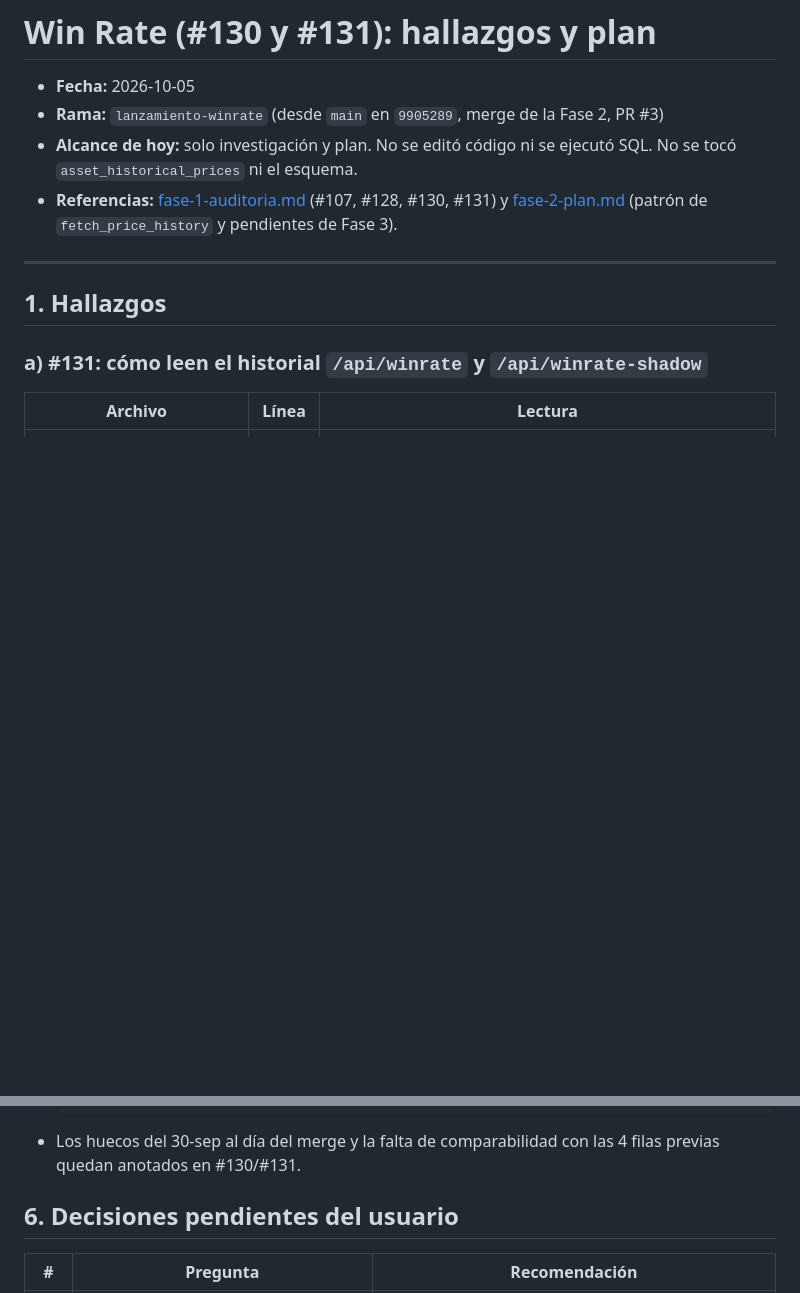
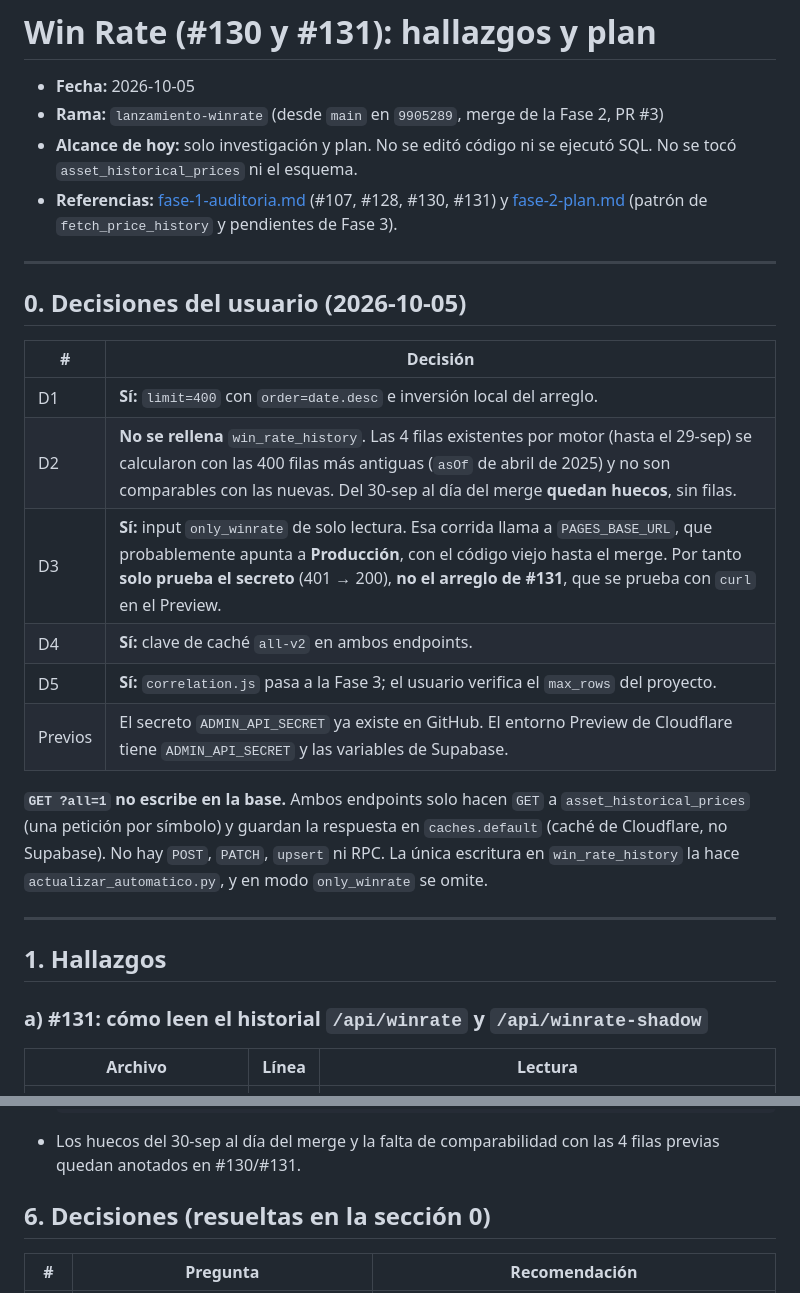
Before and after one commit to RicardoBlancarte/PROYECTO-1, a Markdown page: docs/lanzamiento/winrate-plan.md, 2 parts joined by grey strips. GitHub-like rendering; blank space fills up the shorter version.

Commit message:
docs(lanzamiento): decisiones D1-D5 del plan del Win Rate
Co-Authored-By: Claude Opus 5.5 <noreply@anthropic.com>

````diff
--- a/docs/lanzamiento/winrate-plan.md
+++ b/docs/lanzamiento/winrate-plan.md
@@ -4,6 +4,21 @@
 - **Rama:** `lanzamiento-winrate` (desde `main` en `9905289`, merge de la Fase 2, PR #3)
 - **Alcance de hoy:** solo investigación y plan. No se editó código ni se ejecutó SQL. No se tocó `asset_historical_prices` ni el esquema.
 - **Referencias:** [fase-1-auditoria.md](fase-1-auditoria.md) (#107, #128, #130, #131) y [fase-2-plan.md](fase-2-plan.md) (patrón de `fetch_price_history` y pendientes de Fase 3).
+
+---
+
+## 0. Decisiones del usuario (2026-10-05)
+
+| # | Decisión |
+|---|---|
+| D1 | **Sí:** `limit=400` con `order=date.desc` e inversión local del arreglo. |
+| D2 | **No se rellena** `win_rate_history`. Las 4 filas existentes por motor (hasta el 29-sep) se calcularon con las 400 filas más antiguas (`asOf` de abril de 2025) y no son comparables con las nuevas. Del 30-sep al día del merge **quedan huecos**, sin filas. |
+| D3 | **Sí:** input `only_winrate` de solo lectura. Esa corrida llama a `PAGES_BASE_URL`, que probablemente apunta a **Producción**, con el código viejo hasta el merge. Por tanto **solo prueba el secreto** (401 → 200), **no el arreglo de #131**, que se prueba con `curl` en el Preview. |
+| D4 | **Sí:** clave de caché `all-v2` en ambos endpoints. |
+| D5 | **Sí:** `correlation.js` pasa a la Fase 3; el usuario verifica el `max_rows` del proyecto. |
+| Previos | El secreto `ADMIN_API_SECRET` ya existe en GitHub. El entorno Preview de Cloudflare tiene `ADMIN_API_SECRET` y las variables de Supabase. |
+
+**`GET ?all=1` no escribe en la base.** Ambos endpoints solo hacen `GET` a `asset_historical_prices` (una petición por símbolo) y guardan la respuesta en `caches.default` (caché de Cloudflare, no Supabase). No hay `POST`, `PATCH`, `upsert` ni RPC. La única escritura en `win_rate_history` la hace `actualizar_automatico.py`, y en modo `only_winrate` se omite.
 
 ---
 
@@ -128,7 +143,7 @@ Requisito previo del usuario, antes de la prueba 1.e.3: crear el secreto `ADMIN_
   ```
 - Los huecos del 30-sep al día del merge y la falta de comparabilidad con las 4 filas previas quedan anotados en #130/#131.
 
-## 6. Decisiones pendientes del usuario
+## 6. Decisiones (resueltas en la sección 0)
 
 | # | Pregunta | Recomendación |
 |---|---|---|
````
